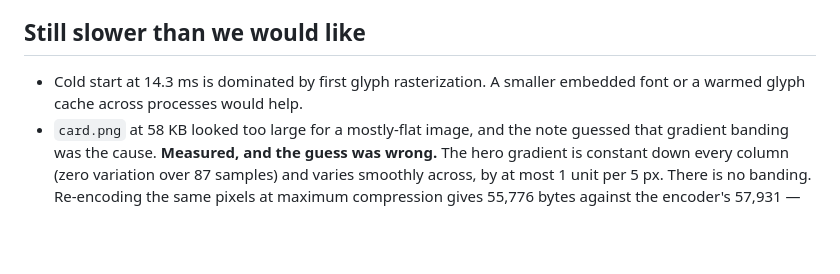
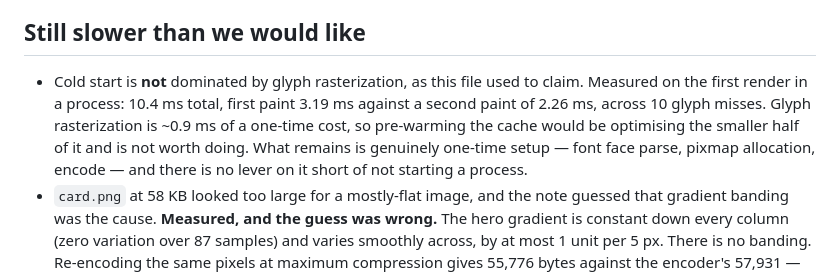
Before and after one commit to theoxfaber/hikari, a Markdown page: BENCHMARKS.md, the part around the change. Rendered like a GitHub page; blank space fills up the shorter version.

```diff
--- a/BENCHMARKS.md
+++ b/BENCHMARKS.md
@@ -365,8 +365,13 @@ not been measuring anything.
 
 ## Still slower than we would like
 
-- Cold start at 14.3 ms is dominated by first glyph rasterization. A
-  smaller embedded font or a warmed glyph cache across processes would help.
+- Cold start is **not** dominated by glyph rasterization, as this file used to
+  claim. Measured on the first render in a process: 10.4 ms total, first paint
+  3.19 ms against a second paint of 2.26 ms, across 10 glyph misses. Glyph
+  rasterization is ~0.9 ms of a one-time cost, so pre-warming the cache would
+  be optimising the smaller half of it and is not worth doing. What remains is
+  genuinely one-time setup — font face parse, pixmap allocation, encode — and
+  there is no lever on it short of not starting a process.
 - `card.png` at 58 KB looked too large for a mostly-flat image, and the note
   guessed that gradient banding was the cause. **Measured, and the guess was
   wrong.** The hero gradient is constant down every column (zero variation over
```
Also changed, not shown: README.md (+14 -2 lines).
